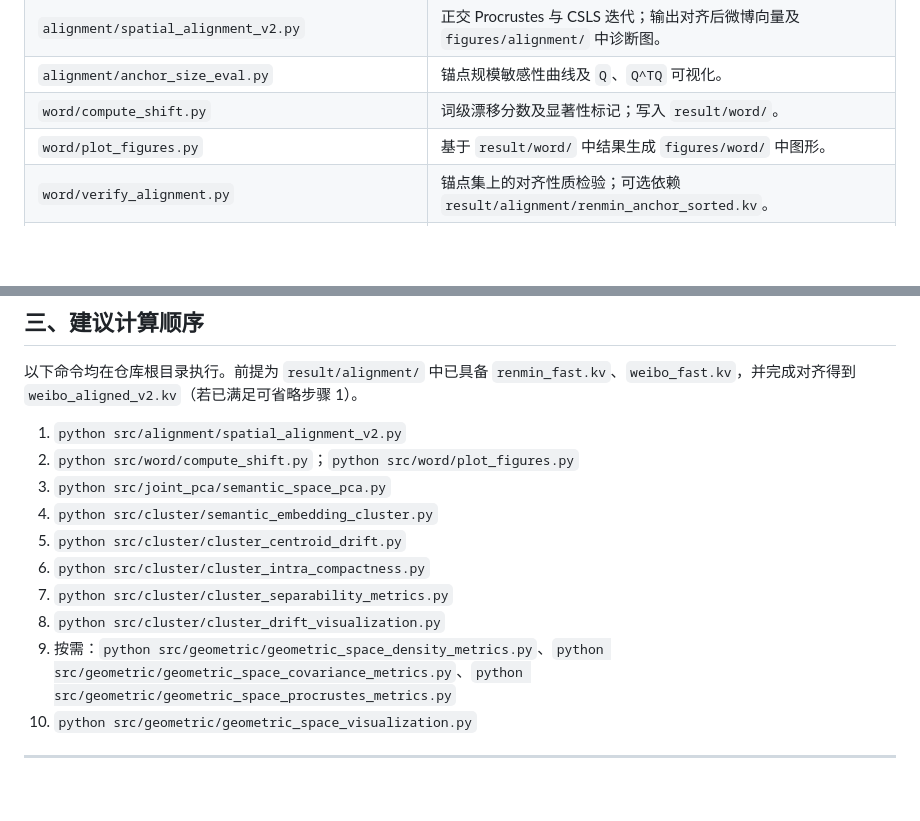
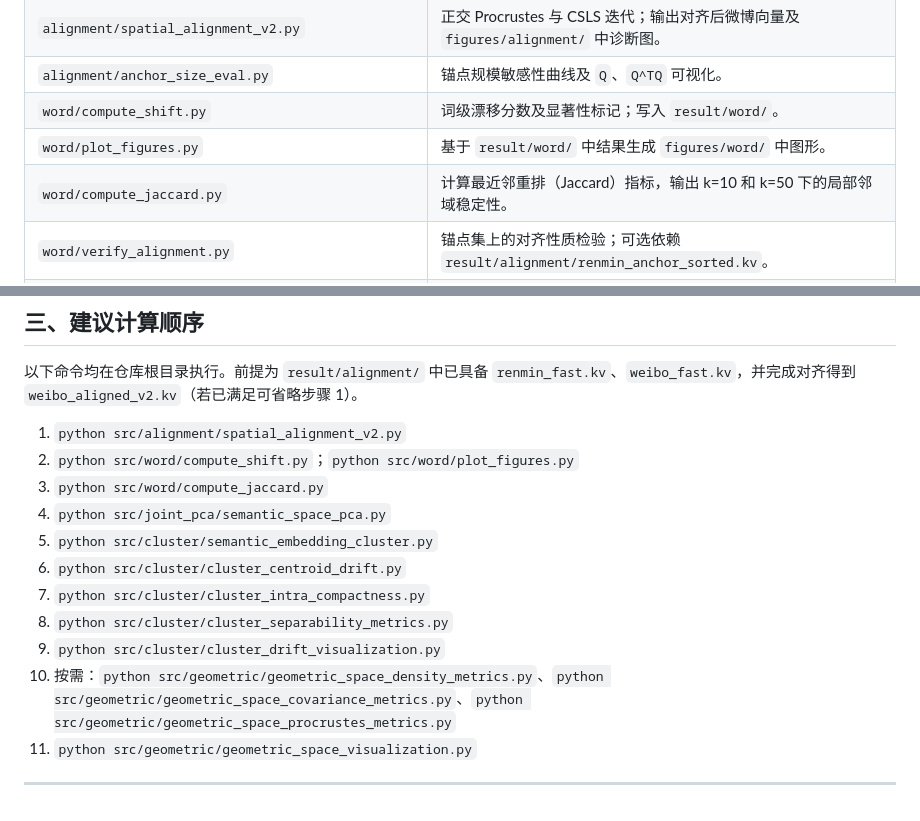
Before and after one commit to Shelly-icecream/semantic-space-alignment-concept-drift, a Markdown page: README.md, 2 parts joined by grey strips. Drawn GitHub-style; blank space fills up the shorter version.

Commit message:
Add compute_jaccard.py to README execution steps

```diff
--- a/README.md
+++ b/README.md
@@ -36,6 +36,7 @@
 | `alignment/anchor_size_eval.py` | 锚点规模敏感性曲线及 `Q`、`Q^TQ` 可视化。 |
 | `word/compute_shift.py` | 词级漂移分数及显著性标记；写入 `result/word/`。 |
 | `word/plot_figures.py` | 基于 `result/word/` 中结果生成 `figures/word/` 中图形。 |
+| `word/compute_jaccard.py` | 计算最近邻重排（Jaccard）指标，输出 k=10 和 k=50 下的局部邻域稳定性。 |
 | `word/verify_alignment.py` | 锚点集上的对齐性质检验；可选依赖 `result/alignment/renmin_anchor_sorted.kv`。 |
 | `joint_pca/semantic_space_pca.py` | 两域 L2 行归一化后联合 PCA（50 维）；输出 `result/joint_pca/semantic_space_pca.npz`。 |
 | `cluster/semantic_embedding_cluster.py` | 全量 KMeans；输出 `result/cluster/semantic_embedding_cluster.npz`。 |
@@ -71,13 +72,14 @@ python -m compileall -q src
 
 1. `python src/alignment/spatial_alignment_v2.py`
 2. `python src/word/compute_shift.py`；`python src/word/plot_figures.py`
-3. `python src/joint_pca/semantic_space_pca.py`
-4. `python src/cluster/semantic_embedding_cluster.py`
-5. `python src/cluster/cluster_centroid_drift.py`
-6. `python src/cluster/cluster_intra_compactness.py`
-7. `python src/cluster/cluster_separability_metrics.py`
-8. `python src/cluster/cluster_drift_visualization.py`
-9. 按需：`python src/geometric/geometric_space_density_metrics.py`、`python src/geometric/geometric_space_covariance_metrics.py`、`python src/geometric/geometric_space_procrustes_metrics.py`
-10. `python src/geometric/geometric_space_visualization.py`
+3. `python src/word/compute_jaccard.py`
+4. `python src/joint_pca/semantic_space_pca.py`
+5. `python src/cluster/semantic_embedding_cluster.py`
+6. `python src/cluster/cluster_centroid_drift.py`
+7. `python src/cluster/cluster_intra_compactness.py`
+8. `python src/cluster/cluster_separability_metrics.py`
+9. `python src/cluster/cluster_drift_visualization.py`
+10. 按需：`python src/geometric/geometric_space_density_metrics.py`、`python src/geometric/geometric_space_covariance_metrics.py`、`python src/geometric/geometric_space_procrustes_metrics.py`
+11. `python src/geometric/geometric_space_visualization.py`
 
 ---
```
